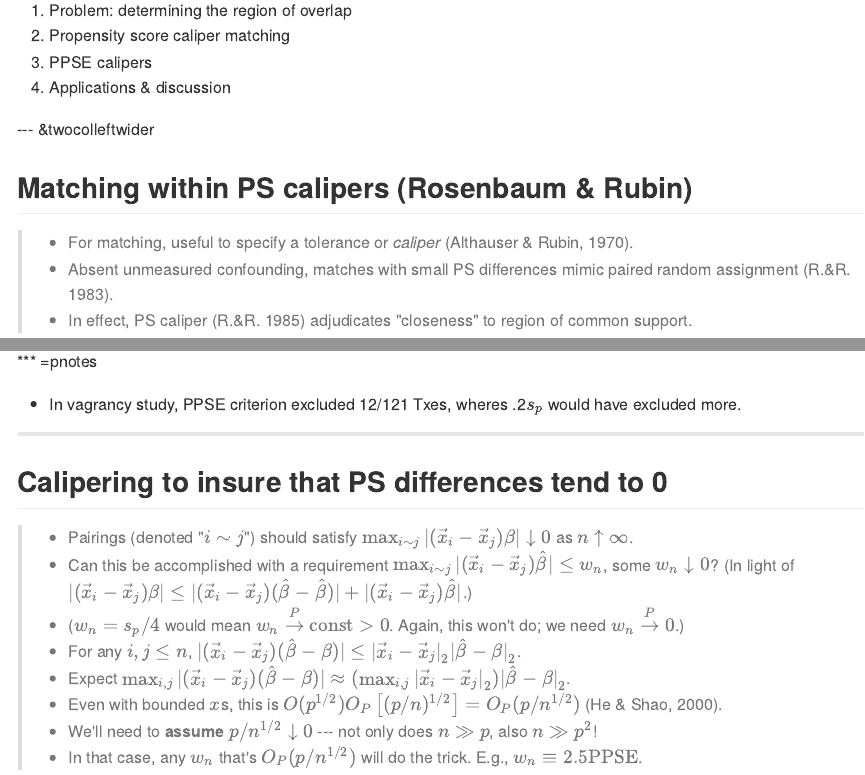
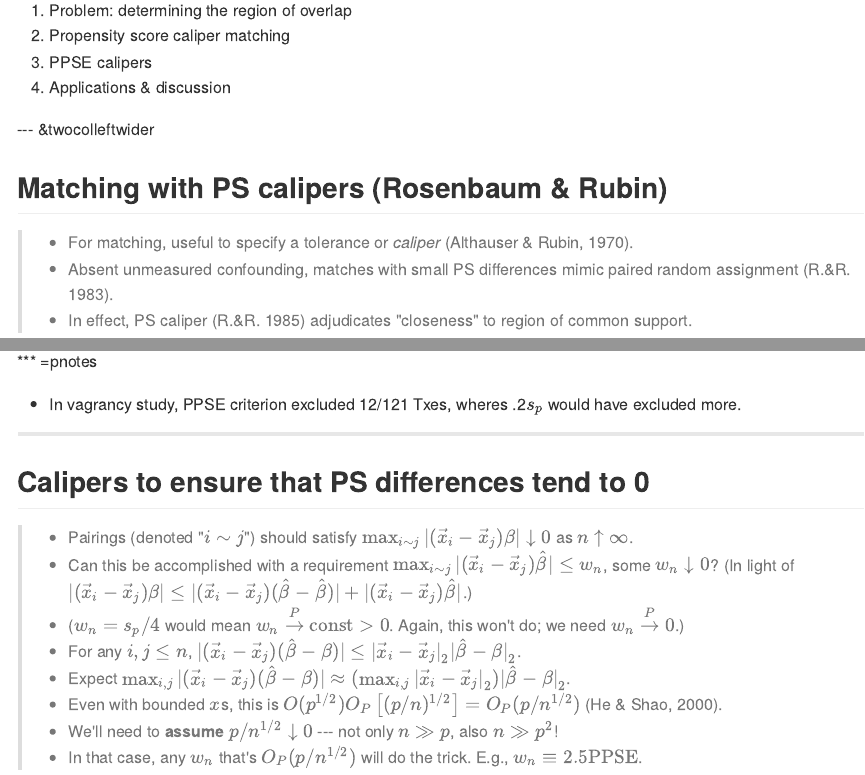
Before and after one commit to benthestatistician/PISE, an R Markdown document (index.Rmd): the page in a window 1100 px wide, from 3730 px down, and a second part further down, joined at a grey line. The pictures show the output file index.md that the author committed with the source, drawn offline in the style of GitHub.

Commit message:
Be robust to font size differences

```diff
--- a/index.Rmd
+++ b/index.Rmd
@@ -108,7 +108,7 @@ mode        : selfcontained # {standalone, draft}
 
 --- &twocolleftwider
 
-## Matching within PS calipers (Rosenbaum & Rubin)
+## Matching with PS calipers (Rosenbaum & Rubin)
 
 >- For matching, useful to specify a tolerance or _caliper_ (Althauser & Rubin, 1970).
 >- Absent unmeasured confounding, matches with small PS differences mimic paired random assignment (R.&R. 1983).
@@ -224,7 +224,7 @@ Vagrancy arrests in the 60s and 70s
 
 ---
 
-## Calipering to insure that PS differences tend to 0
+## Calipers to ensure that PS differences tend to 0
 
 >- Pairings (denoted "$i \sim j$") should satisfy $\max_{i \sim j} |(\vec{x}_i - \vec{x}_j)\beta| \downarrow 0$ as $n \uparrow \infty$.
 >- Can this be accomplished with a requirement $\max_{i \sim j} |(\vec{x}_i - \vec{x}_j)\hat\beta| \leq w_n$, some $w_n \downarrow 0$?  (In light of $|(\vec{x}_i - \vec{x}_j)\beta| \leq |(\vec{x}_i - \vec{x}_j)(\hat\beta - \hat\beta)| + |(\vec{x}_i - \vec{x}_j)\hat\beta|$.)
@@ -232,7 +232,7 @@ Vagrancy arrests in the 60s and 70s
 >- For any $i,j\leq n$, $|(\vec{x}_i - \vec{x}_j)(\hat\beta - \beta)| \leq |\vec{x}_i - \vec{x}_j|_2|\hat\beta - \beta|_2$.
 >- Expect $\max_{i,j}|(\vec{x}_i - \vec{x}_j)(\hat\beta - \beta)| \approx (\max_{i,j}|\vec{x}_i - \vec{x}_j|_2)|\hat\beta - \beta|_2$.
 >- Even with bounded $x$s, this is $O(p^{1/2})O_P\left[(p/n)^{1/2}\right] = O_P(p/n^{1/2})$ (He & Shao, 2000).
->- We'll need to **assume** $p/n^{1/2} \downarrow 0$ --- not only does $n \gg p$, also  $n \gg p^2$!
+>- We'll need to **assume** $p/n^{1/2} \downarrow 0$ --- not only $n \gg p$, also  $n \gg p^2$!
 >- In that case, any $w_n$ that's $O_P(p/n^{1/2})$ will do the trick.  E.g.,  $w_n \equiv 2.5\text{PPSE}$.
 
 ---
```
Also changed, not shown: index.html, index.md.
